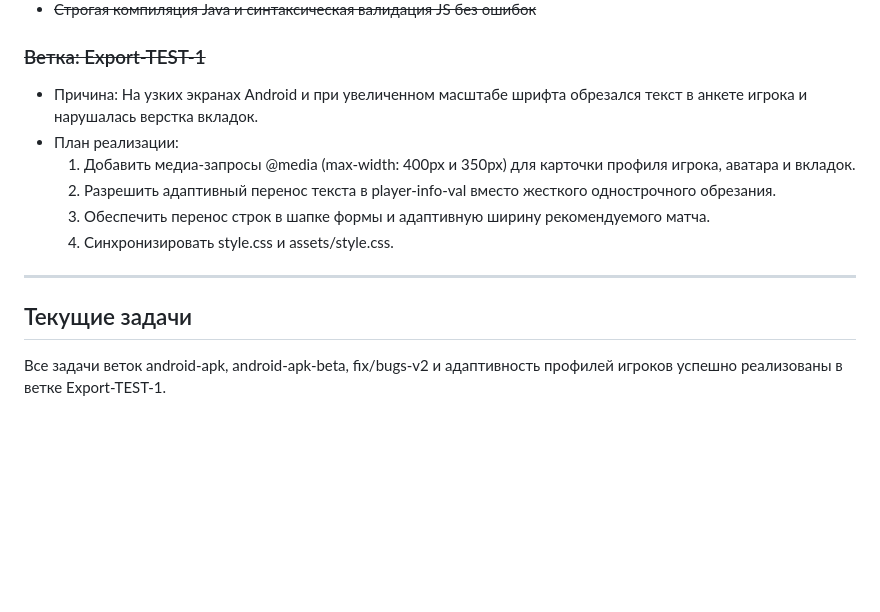
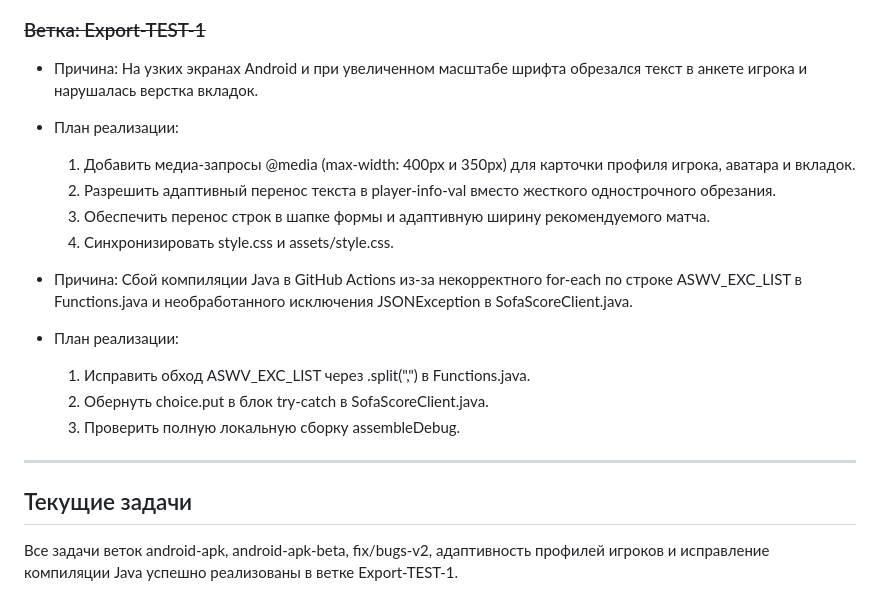
Before and after one commit to Savvy08/MatchFeed, a Markdown page: plan.md, the part around the change. Rendered like a GitHub page; blank space fills up the shorter version.

```diff
--- a/plan.md
+++ b/plan.md
@@ -48,8 +48,14 @@
   3. Обеспечить перенос строк в шапке формы и адаптивную ширину рекомендуемого матча.
   4. Синхронизировать style.css и assets/style.css.
 
+- Причина: Сбой компиляции Java в GitHub Actions из-за некорректного for-each по строке ASWV_EXC_LIST в Functions.java и необработанного исключения JSONException в SofaScoreClient.java.
+- План реализации:
+  1. Исправить обход ASWV_EXC_LIST через .split(",") в Functions.java.
+  2. Обернуть choice.put в блок try-catch в SofaScoreClient.java.
+  3. Проверить полную локальную сборку assembleDebug.
+
 ---
 
 ## Текущие задачи
 
-Все задачи веток android-apk, android-apk-beta, fix/bugs-v2 и адаптивность профилей игроков успешно реализованы в ветке Export-TEST-1.
+Все задачи веток android-apk, android-apk-beta, fix/bugs-v2, адаптивность профилей игроков и исправление компиляции Java успешно реализованы в ветке Export-TEST-1.
```
Also changed, not shown: Fix.md (+5 -0 lines).
